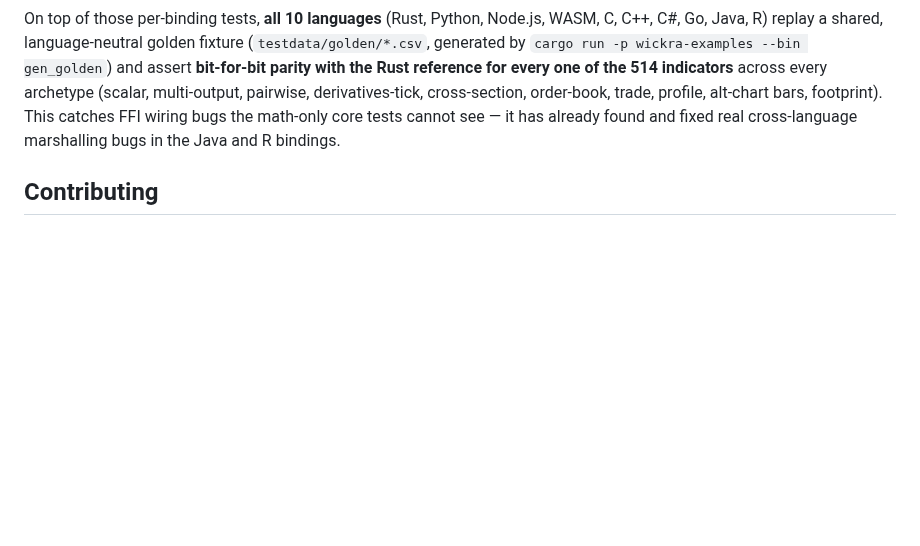
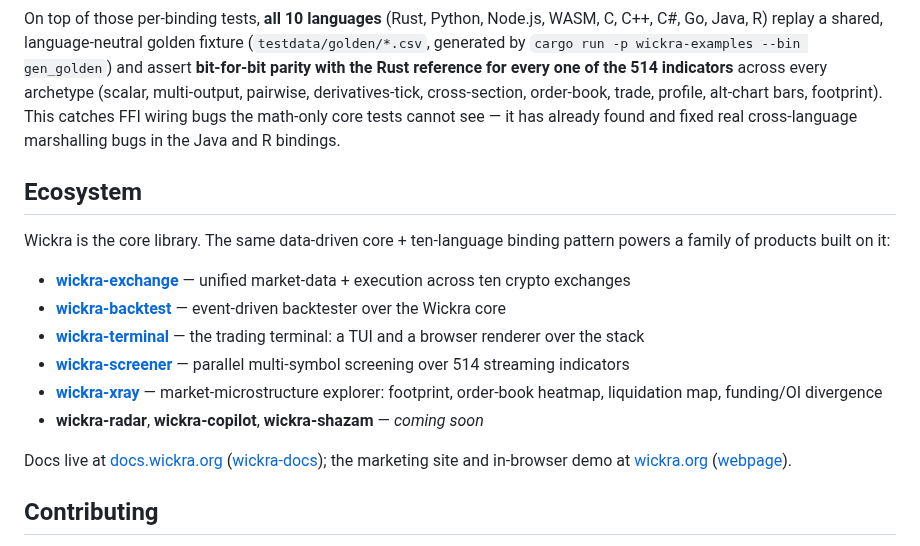
Before and after one commit to kingchenc/wickra, a Markdown page: README.md, the part around the change. Rendered like a GitHub page; blank space fills up the shorter version.

Commit message:
docs: add an Ecosystem section to the README
Link the products built on the Wickra core — wickra-exchange,
wickra-backtest, wickra-terminal, wickra-screener and wickra-xray — plus
wickra-radar / wickra-copilot / wickra-shazam as coming soon, and the
docs and marketing sites.

```diff
--- a/README.md
+++ b/README.md
@@ -440,6 +440,20 @@ order-book, trade, profile, alt-chart bars, footprint). This catches FFI wiring
 bugs the math-only core tests cannot see — it has already found and fixed real
 cross-language marshalling bugs in the Java and R bindings.
 
+## Ecosystem
+
+Wickra is the core library. The same data-driven core + ten-language binding
+pattern powers a family of products built on it:
+
+- [**wickra-exchange**](https://github.com/wickra-lib/wickra-exchange) — unified market-data + execution across ten crypto exchanges
+- [**wickra-backtest**](https://github.com/wickra-lib/wickra-backtest) — event-driven backtester over the Wickra core
+- [**wickra-terminal**](https://github.com/wickra-lib/wickra-terminal) — the trading terminal: a TUI and a browser renderer over the stack
+- [**wickra-screener**](https://github.com/wickra-lib/wickra-screener) — parallel multi-symbol screening over 514 streaming indicators
+- [**wickra-xray**](https://github.com/wickra-lib/wickra-xray) — market-microstructure explorer: footprint, order-book heatmap, liquidation map, funding/OI divergence
+- **wickra-radar**, **wickra-copilot**, **wickra-shazam** — *coming soon*
+
+Docs live at [docs.wickra.org](https://docs.wickra.org) ([wickra-docs](https://github.com/wickra-lib/wickra-docs)); the marketing site and in-browser demo at [wickra.org](https://wickra.org) ([webpage](https://github.com/wickra-lib/webpage)).
+
 ## Contributing
 
 Contributions are very welcome — issues, bug reports, ideas, and pull requests
```
